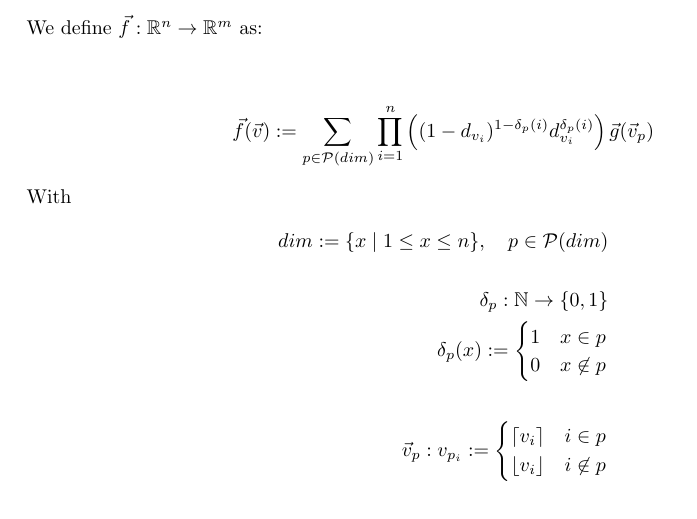
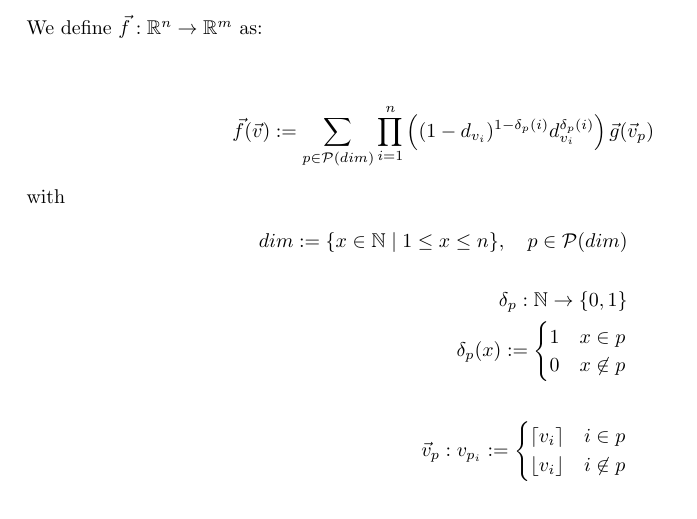
Before and after one commit to friezi/math, a LaTeX document (math.tex): part of page 10 of 10, cut so that both start at the same text. Compiled offline with LaTeX, dvips and Ghostscript.

Commit message:
little changes

```diff
--- a/math.tex
+++ b/math.tex
@@ -229,9 +229,9 @@ We define $\vec{f}:\mathbb{R}^n\rightarrow\mathbb{R}^m$ as:\\\\
 \begin{align*}
   \vec{f}(\vec{v}):=\sum_{p\in\mathcal{P}(dim)}^{}\prod_{i=1}^{n}\left((1-d_{v_i})^{1-\delta_p(i)}d_{v_i}^{\delta_p(i)}\right)\vec{g}(\vec{v}_p)
 \end{align*}
-With
+with
 \begin{align*}
-  dim:=\{x \mid 1\leq x\leq n\},\quad p\in\mathcal{P}(dim)\\\\
+  dim:=\{x\in\mathbb{N} \mid 1\leq x\leq n\},\quad p\in\mathcal{P}(dim)\\\\
   \delta_p:\mathbb{N}\rightarrow\{0,1\}\\
   \delta_p(x):=
   \begin{cases}
```
Also changed, not shown: math.pdf.
